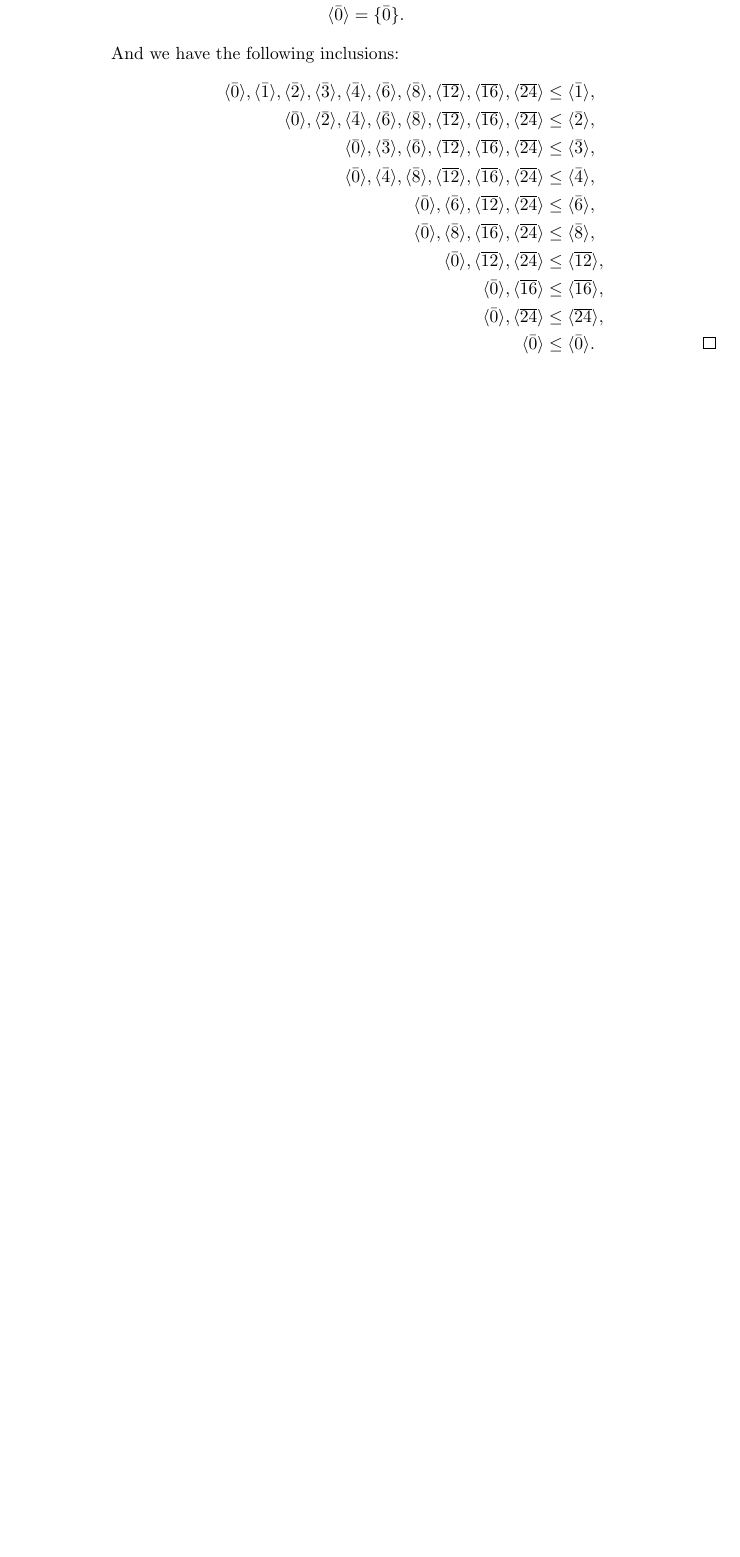
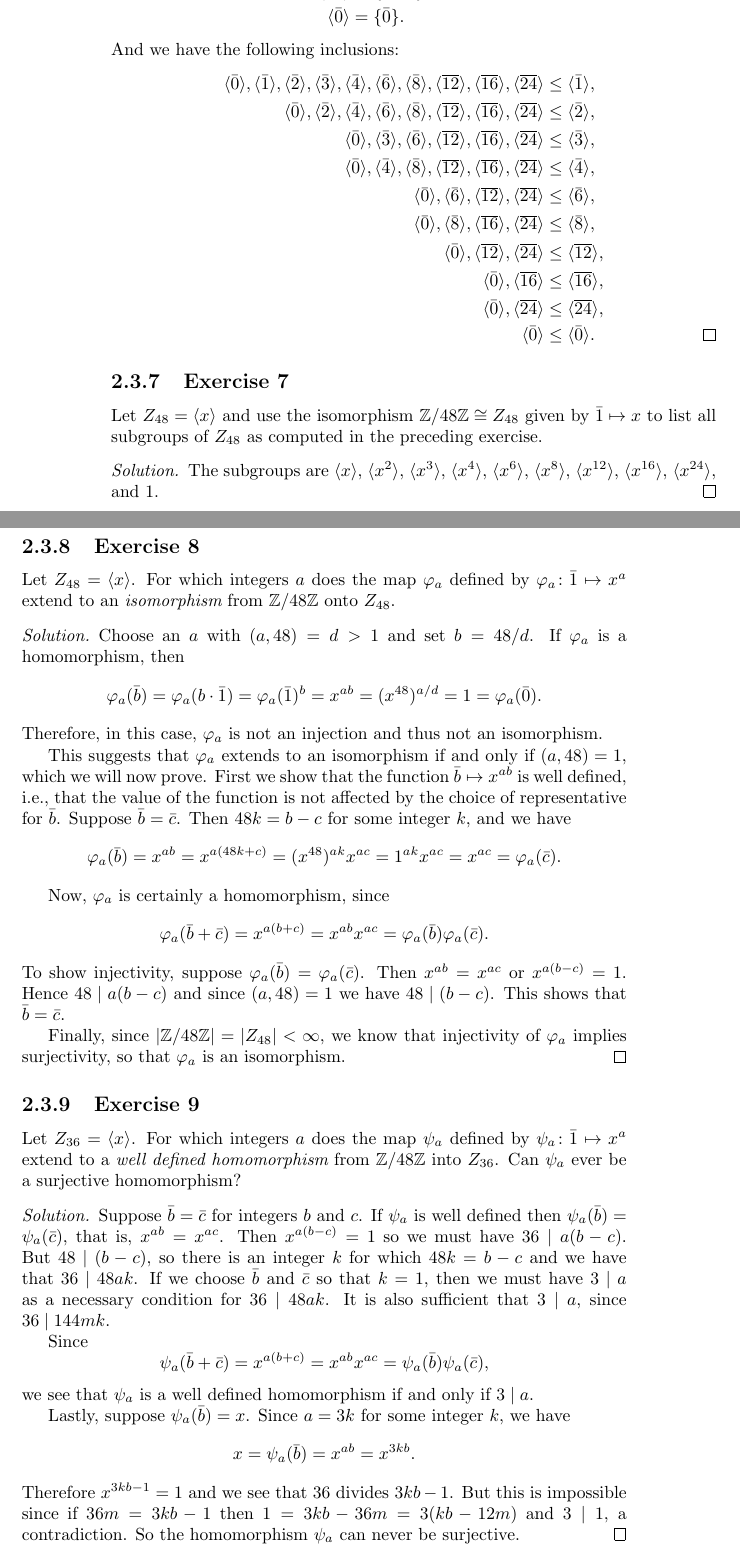
Before and after one commit to gkikola/sol-dummit-foote, a LaTeX thesis (src/dfsol.tex, which reads src/ch2/section3.tex): part of page 96 of 96 before the commit and two parts of pages 96 and 97 of 97 after it, the two joined at a grey line, cut so that both start at the same text, the shorter picture padded with empty space. Compiled offline with pdfLaTeX.

Commit message:
2.3: Add Exercises 7-9

```diff
--- a/src/ch2/section3.tex
+++ b/src/ch2/section3.tex
@@ -112,3 +112,84 @@ every $\bar a$. Find all inclusions between subgroups in $\Z/48\Z$.
     \gen{\bar0} &\leq \gen{\bar0}. \qedhere
   \end{align*}
 \end{solution}
+
+\Exercise7 Let $Z_{48} = \gen{x}$ and use the isomorphism
+$\Z/48\Z\cong Z_{48}$ given by $\bar1\mapsto x$ to list all subgroups
+of $Z_{48}$ as computed in the preceding exercise.
+\begin{solution}
+  The subgroups are $\gen{x}$, $\gen{x^2}$, $\gen{x^3}$, $\gen{x^4}$,
+  $\gen{x^6}$, $\gen{x^8}$, $\gen{x^{12}}$, $\gen{x^{16}}$,
+  $\gen{x^{24}}$, and $1$.
+\end{solution}
+
+\Exercise8 Let $Z_{48} = \gen{x}$. For which integers $a$ does the map
+$\varphi_a$ defined by $\varphi_a\colon\bar1\mapsto x^a$ extend to an
+{\em isomorphism} from $\Z/48\Z$ onto $Z_{48}$.
+\begin{solution}
+  Choose an $a$ with $(a,48) = d > 1$ and set $b = 48 / d$. If
+  $\varphi_a$ is a homomorphism, then
+  \begin{equation*}
+    \varphi_a(\bar{b}) = \varphi_a(b\cdot\bar1)
+    = \varphi_a(\bar1)^b = x^{ab} = (x^{48})^{a/d} = 1 = \varphi_a(\bar0).
+  \end{equation*}
+  Therefore, in this case, $\varphi_a$ is not an injection and thus
+  not an isomorphism.
+
+  This suggests that $\varphi_a$ extends to an isomorphism if and only
+  if $(a,48) = 1$, which we will now prove. First we show that the
+  function $\bar{b}\mapsto x^{ab}$ is well defined, i.e., that the
+  value of the function is not affected by the choice of
+  representative for $\bar{b}$. Suppose $\bar{b} = \bar{c}$. Then
+  $48k = b - c$ for some integer $k$, and we have
+  \begin{equation*}
+    \varphi_a(\bar{b}) = x^{ab} = x^{a(48k + c)} = (x^{48})^{ak}x^{ac}
+    = 1^{ak}x^{ac} = x^{ac} = \varphi_a(\bar{c}).
+  \end{equation*}
+
+  Now, $\varphi_a$ is certainly a homomorphism, since
+  \begin{equation*}
+    \varphi_a(\bar{b} + \bar{c}) = x^{a(b + c)} = x^{ab}x^{ac} =
+    \varphi_a(\bar{b})\varphi_a(\bar{c}).
+  \end{equation*}
+  To show injectivity, suppose
+  $\varphi_a(\bar{b}) = \varphi_a(\bar{c})$. Then $x^{ab} = x^{ac}$ or
+  $x^{a(b - c)} = 1$. Hence $48\mid a(b - c)$ and since $(a,48) = 1$
+  we have $48\mid(b - c)$. This shows that $\bar{b} = \bar{c}$.
+
+  Finally, since $\ord{\Z/48\Z} = \ord{Z_{48}} < \infty$, we know that
+  injectivity of $\varphi_a$ implies surjectivity, so that $\varphi_a$
+  is an isomorphism.
+\end{solution}
+
+\Exercise9 Let $Z_{36} = \gen{x}$. For which integers $a$ does the map
+$\psi_a$ defined by $\psi_a\colon\bar1\mapsto x^a$ extend to a {\em
+  well defined homomorphism} from $\Z/48\Z$ into $Z_{36}$. Can
+$\psi_a$ ever be a surjective homomorphism?
+\begin{solution}
+  Suppose $\bar{b} = \bar{c}$ for integers $b$ and $c$. If $\psi_a$ is
+  well defined then $\psi_a(\bar{b}) = \psi_a(\bar{c})$, that is,
+  $x^{ab} = x^{ac}$. Then $x^{a(b - c)} = 1$ so we must have
+  $36\mid a(b-c)$. But $48\mid(b - c)$, so there is an integer $k$ for
+  which $48k = b - c$ and we have that $36\mid48ak$. If we choose
+  $\bar{b}$ and $\bar{c}$ so that $k = 1$, then we must have $3\mid a$
+  as a necessary condition for $36\mid48ak$. It is also sufficient
+  that $3\mid a$, since $36\mid144mk$.
+
+  Since
+  \begin{equation*}
+    \psi_a(\bar{b} + \bar{c}) = x^{a(b + c)}
+    = x^{ab}x^{ac} = \psi_a(\bar{b})\psi_a(\bar{c}),
+  \end{equation*}
+  we see that $\psi_a$ is a well defined homomorphism if and only if
+  $3\mid a$.
+
+  Lastly, suppose $\psi_a(\bar{b}) = x$. Since $a = 3k$ for some
+  integer $k$, we have
+  \begin{equation*}
+    x = \psi_a(\bar{b}) = x^{ab} = x^{3kb}.
+  \end{equation*}
+  Therefore $x^{3kb - 1} = 1$ and we see that $36$ divides $3kb -
+  1$. But this is impossible since if $36m = 3kb - 1$ then
+  $1 = 3kb - 36m = 3(kb - 12m)$ and $3\mid1$, a contradiction. So the
+  homomorphism $\psi_a$ can never be surjective.
+\end{solution}
```
